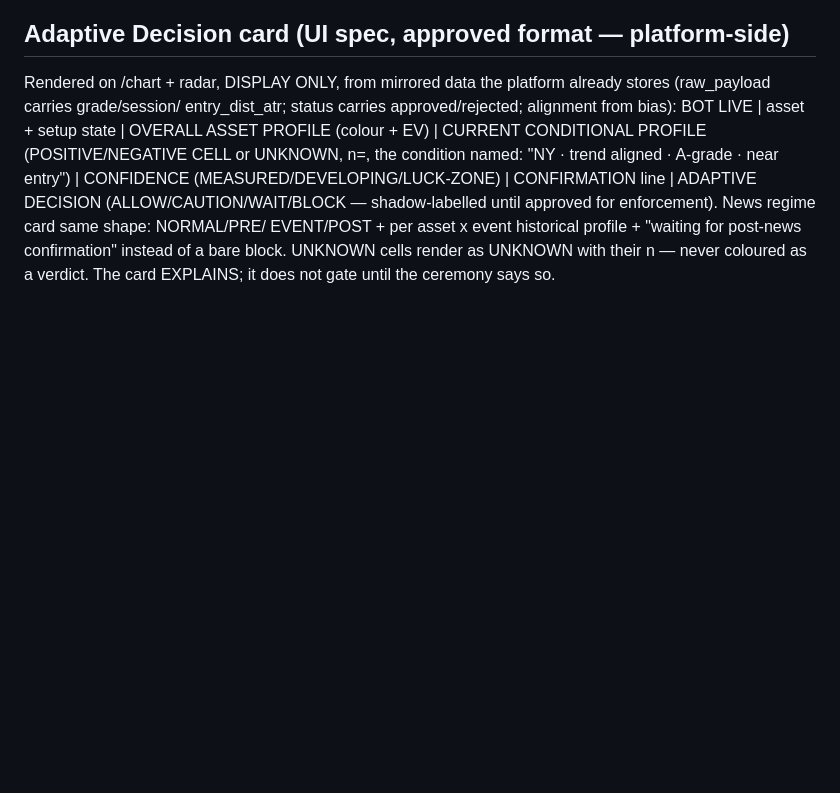
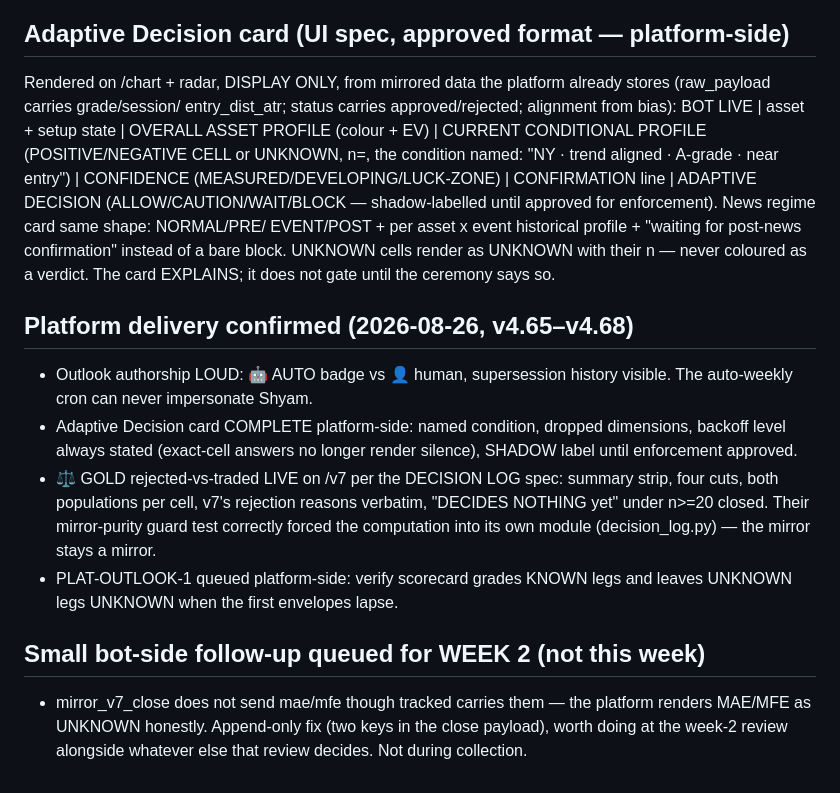
Before and after one commit to sabuj14eu/brother_sniper_v7, a Markdown page: docs/ADAPTIVE_GATES_SPEC.md, the part around the change. GitHub-like rendering; blank space fills up the shorter version.

Commit message:
Record platform delivery (v4.65-68) + queue mae/mfe mirror fields for week 2
Co-Authored-By: Claude <noreply@anthropic.com>
Claude-Session: https://claude.ai/code/session_01Pu9bvDda7KzKXSBYQqVXBv

```diff
--- a/docs/ADAPTIVE_GATES_SPEC.md
+++ b/docs/ADAPTIVE_GATES_SPEC.md
@@ -103,3 +103,25 @@ entry_dist_atr; status carries approved/rejected; alignment from bias):
   post-news confirmation" instead of a bare block.
 UNKNOWN cells render as UNKNOWN with their n — never coloured as a
 verdict. The card EXPLAINS; it does not gate until the ceremony says so.
+
+## Platform delivery confirmed (2026-08-26, v4.65–v4.68)
+
+- Outlook authorship LOUD: 🤖 AUTO badge vs 👤 human, supersession
+  history visible. The auto-weekly cron can never impersonate Shyam.
+- Adaptive Decision card COMPLETE platform-side: named condition,
+  dropped dimensions, backoff level always stated (exact-cell answers
+  no longer render silence), SHADOW label until enforcement approved.
+- ⚖️ GOLD rejected-vs-traded LIVE on /v7 per the DECISION LOG spec:
+  summary strip, four cuts, both populations per cell, v7's rejection
+  reasons verbatim, "DECIDES NOTHING yet" under n>=20 closed. Their
+  mirror-purity guard test correctly forced the computation into its
+  own module (decision_log.py) — the mirror stays a mirror.
+- PLAT-OUTLOOK-1 queued platform-side: verify scorecard grades KNOWN
+  legs and leaves UNKNOWN legs UNKNOWN when the first envelopes lapse.
+
+## Small bot-side follow-up queued for WEEK 2 (not this week)
+
+- mirror_v7_close does not send mae/mfe though tracked carries them —
+  the platform renders MAE/MFE as UNKNOWN honestly. Append-only fix
+  (two keys in the close payload), worth doing at the week-2 review
+  alongside whatever else that review decides. Not during collection.
```
